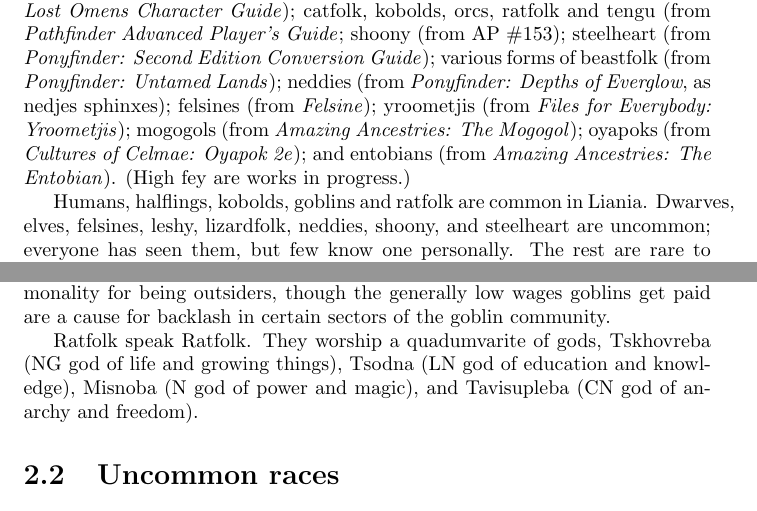
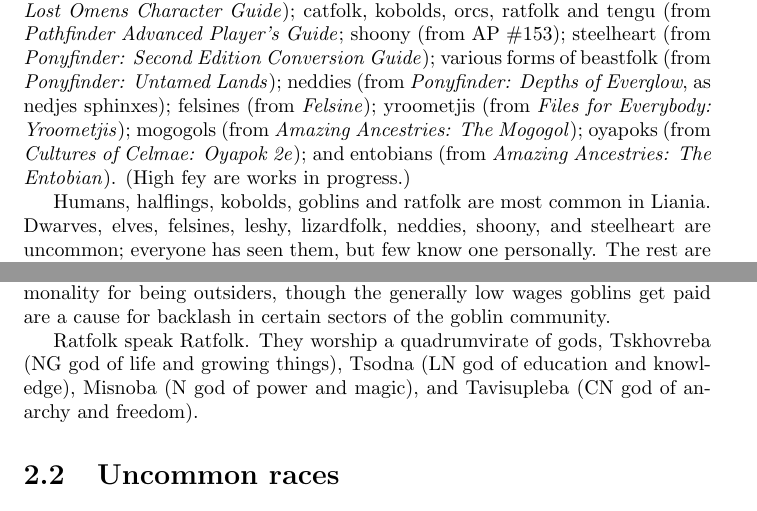
Before and after one commit to Prosfilaes/Liania, a LaTeX document (liania_players_guide.tex): two parts of pages 4 and 6 of 7, joined at a grey line, cut so that both start at the same text. Compiled offline with pdfLaTeX.

Commit message:
A couple minor improvements

```diff
--- a/liania_players_guide.tex
+++ b/liania_players_guide.tex
@@ -30,7 +30,7 @@
 \emph{Amazing Ancestries: The Entobian}). (High fey are works in
 progress.)
 
-Humans, halflings, kobolds, goblins and rat\-folk are common in Liania.
+Humans, halflings, kobolds, goblins and rat\-folk are most common in Liania.
 Dwarves, elves, felsines, leshy, lizardfolk, neddies, shoony, and steelheart are
 uncommon; everyone has seen them, but few know one personally. The rest are
 rare to the point of being unheard of; if no player plays one, it's possible
@@ -135,7 +135,7 @@
 being outsiders, though the generally low wages goblins get paid are a cause for
 backlash in certain sectors of the goblin community.
 
-Ratfolk speak Ratfolk. They worship a quadumvarite of gods, Tskhovreba (NG
+Ratfolk speak Ratfolk. They worship a quadrumvirate of gods, Tskhovreba (NG
 god of life and growing things), Tsodna (LN god of education and knowledge),
 Misnoba (N god of power and magic), and Tavisupleba (CN god of anarchy and
 freedom).
```
